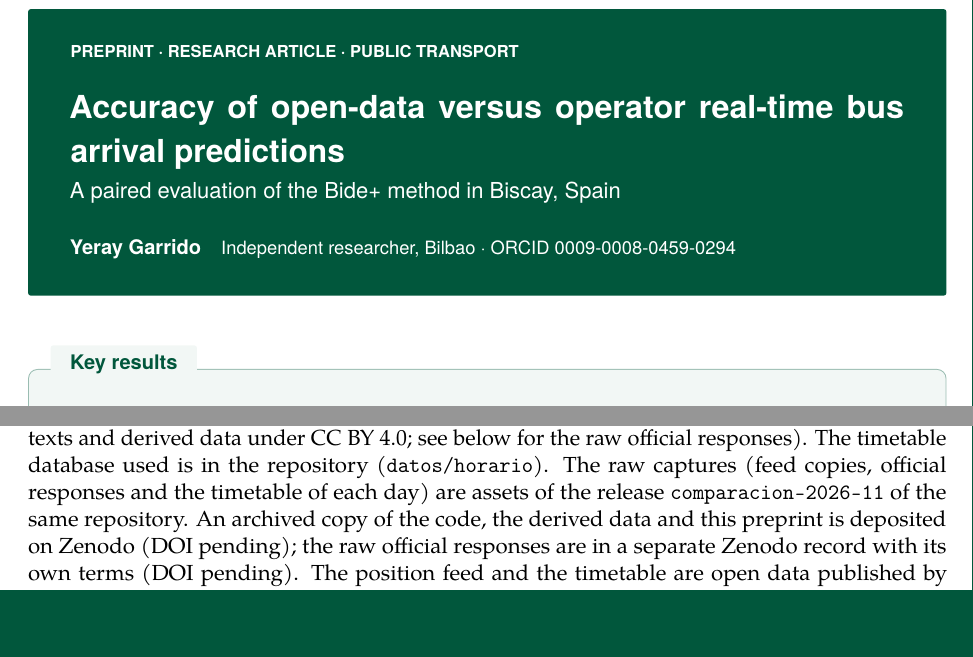
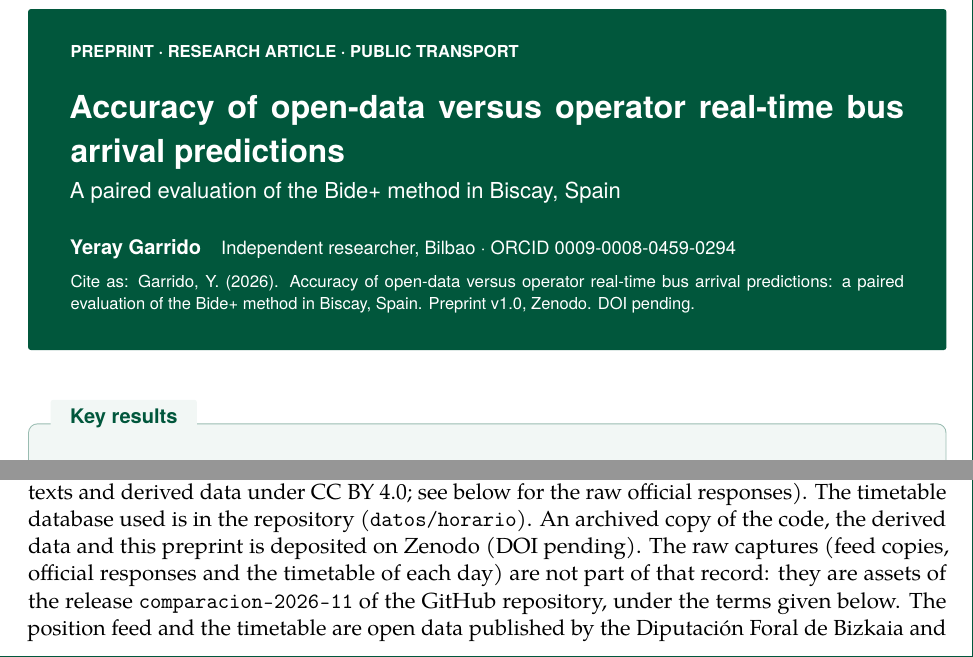
Before and after one commit to Garridoparrayeray/bide-eta, a LaTeX document (articulo-comparacion/articulo-lectura.tex, which reads articulo-comparacion/declaraciones.tex): two parts of pages 1 and 14 of 21, joined at a grey line, cut so that both start at the same text, the shorter picture padded with empty space. Compiled offline with pdfLaTeX.

Commit message:
Artículo 2: DOI de Zenodo en el pie y cita en la versión para leer (por rellenar); datos en bruto solo en GitHub

```diff
--- a/articulo-comparacion/articulo-lectura.tex
+++ b/articulo-comparacion/articulo-lectura.tex
@@ -45,7 +45,7 @@
 \renewcommand{\headrulewidth}{0.4pt}
 \renewcommand{\headrule}{\hbox to\headwidth{\color{ruta!50}\leaders\hrule height \headrulewidth\hfill}}
 \fancyhead[L]{\sffamily\footnotesize\color{gris}Open-data versus operator real-time bus arrival predictions}
-\fancyhead[R]{\sffamily\footnotesize\color{gris}Garrido (2026) · Preprint v1, not peer reviewed · CC BY 4.0}
+\fancyhead[R]{\sffamily\footnotesize\color{gris}Garrido (2026) · Preprint v1.0 · \doidatos}
 \fancyfoot[C]{\sffamily\footnotesize\thepage}
 \fancypagestyle{primera}{\fancyhf{}\renewcommand{\headrulewidth}{0pt}\fancyfoot[C]{\sffamily\footnotesize\thepage}}
 
@@ -60,7 +60,6 @@
 \newenvironment{highlights}{}{}
 
 \newcommand{\doidatos}{DOI pending}
-\newcommand{\doibrutos}{DOI pending}
 
 \begin{document}
 \thispagestyle{primera}
@@ -76,6 +75,9 @@
 \vspace{5mm}
 {\normalsize\bfseries Yeray Garrido}\quad{\small Independent researcher, Bilbao · ORCID
 \href{https://orcid.org/0009-0008-0459-0294}{\color{white}0009-0008-0459-0294}}\par
+\vspace{2mm}
+{\footnotesize Cite as: Garrido, Y. (2026). Accuracy of open-data versus operator real-time bus arrival predictions:
+a paired evaluation of the Bide+ method in Biscay, Spain. Preprint v1.0, Zenodo. \doidatos.\par}
 \end{tcolorbox}
 
 \vspace{4mm}
--- a/articulo-comparacion/declaraciones.tex
+++ b/articulo-comparacion/declaraciones.tex
@@ -24,10 +24,10 @@ Visualization, Writing -- original draft, Writing -- review \& editing.
 The capture program, the list of stops with the reason for each, the days and stops used and excluded, the comparison,
 the tables and the figure data are in the folder \texttt{articulo-comparacion} of the repository
 \url{https://github.com/Garridoparrayeray/bide-eta} (code under the MIT licence, texts and derived data under CC BY 4.0; see below for the raw official responses).
-The timetable database used is in the repository (\texttt{datos/horario}). The raw captures (feed copies, official responses and the timetable of each day) are assets of the release
-\texttt{comparacion-2026-11} of the same repository. An archived copy of the code, the derived data and this
-preprint is deposited on Zenodo (\doidatos); the raw official responses are in a separate Zenodo record with its own
-terms (\doibrutos). The position feed and the timetable are open data published by the Diputación Foral de Bizkaia and listed in
+The timetable database used is in the repository (\texttt{datos/horario}). An archived copy of the code, the derived data and this
+preprint is deposited on Zenodo (\doidatos). The raw captures (feed copies, official responses and the timetable of
+each day) are not part of that record: they are assets of the release \texttt{comparacion-2026-11} of the GitHub
+repository, under the terms given below. The position feed and the timetable are open data published by the Diputación Foral de Bizkaia and listed in
 the Spanish National Access Point \parencite{nap}.
 
 \section*{Data collection and terms of use}
```
Also changed, not shown: articulo-comparacion/articulo.tex (+1 -2 lines), articulo-comparacion/articulo-lectura.pdf, articulo-comparacion/articulo.pdf.
